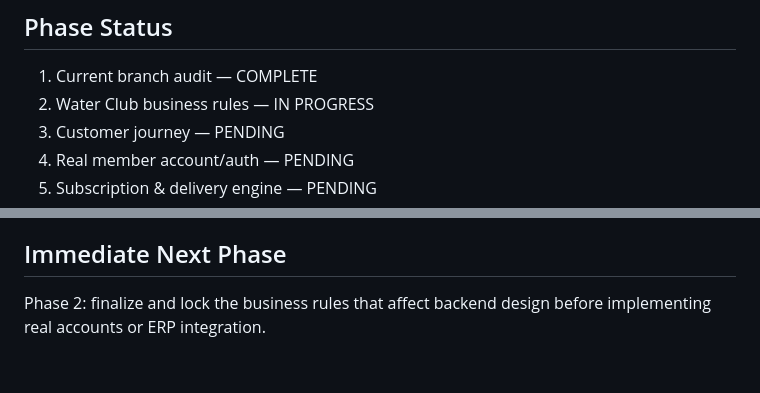
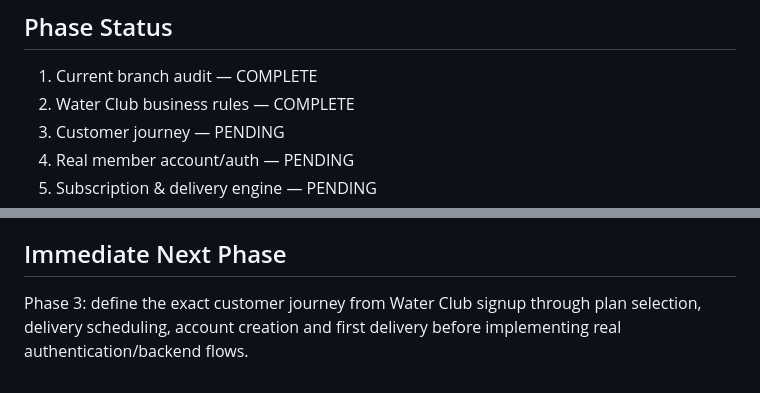
Before and after one commit to temospringwater-eng/Temo-spring-water-website, a Markdown page: TEMO-WATER-CLUB-MASTER-PLAN.md, 2 parts joined by grey strips. Drawn GitHub-style.

Commit message:
Mark Water Club business rules phase complete

```diff
--- a/TEMO-WATER-CLUB-MASTER-PLAN.md
+++ b/TEMO-WATER-CLUB-MASTER-PLAN.md
@@ -8,7 +8,7 @@ Do not merge to `main` or make the redesign live until final approval and go-liv
 ## Phase Status
 
 1. Current branch audit — COMPLETE
-2. Water Club business rules — IN PROGRESS
+2. Water Club business rules — COMPLETE
 3. Customer journey — PENDING
 4. Real member account/auth — PENDING
 5. Subscription & delivery engine — PENDING
@@ -67,4 +67,4 @@ Do not merge to `main` or make the redesign live until final approval and go-liv
 - B2B accounts may use separate contract-specific reward settings
 
 ## Immediate Next Phase
-Phase 2: finalize and lock the business rules that affect backend design before implementing real accounts or ERP integration.
+Phase 3: define the exact customer journey from Water Club signup through plan selection, delivery scheduling, account creation and first delivery before implementing real authentication/backend flows.
```
